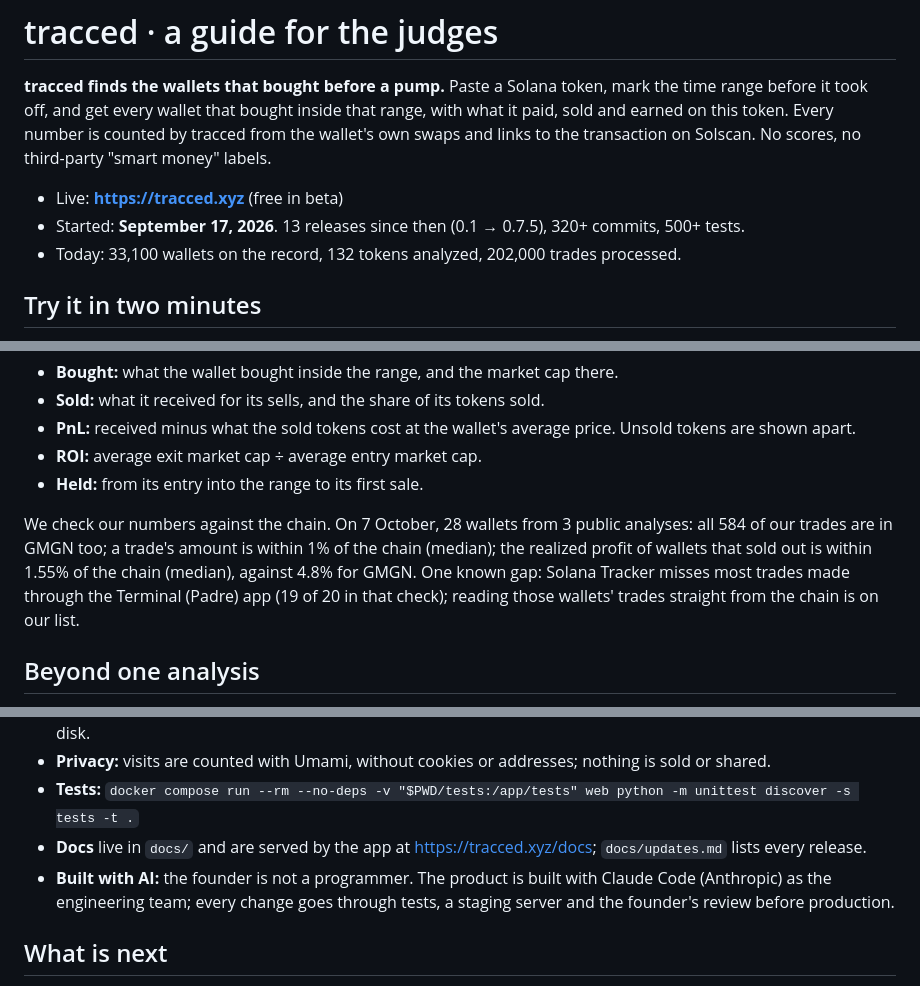
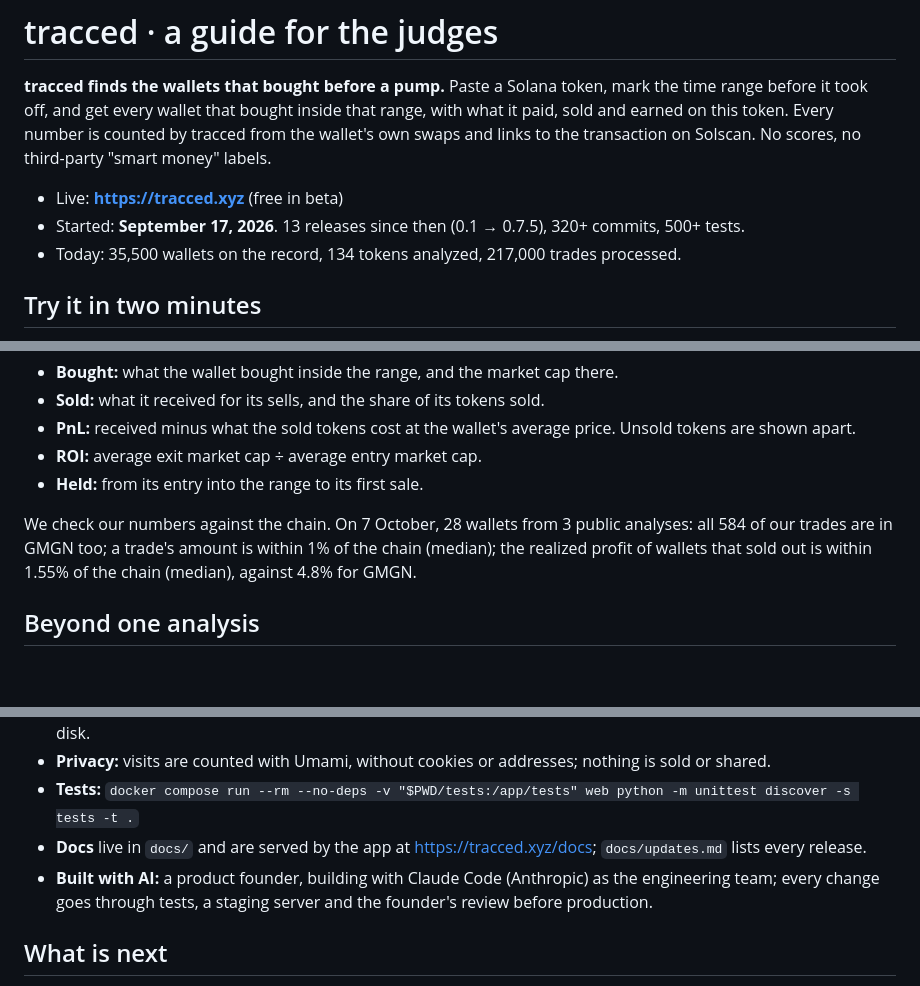
Before and after one commit to mostronton-commits/tracced, a Markdown page: JUDGES.md, 3 parts joined by grey strips. GitHub-like rendering; blank space fills up the shorter version.

Commit message:
JUDGES.md: today's counts, the accuracy check as it stands, the founder as a product founder
Co-Authored-By: Claude Opus 5.5 (1M context) <noreply@anthropic.com>

```diff
--- a/JUDGES.md
+++ b/JUDGES.md
@@ -7,7 +7,7 @@ counted by tracced from the wallet's own swaps and links to the transaction on S
 
 - Live: **https://tracced.xyz** (free in beta)
 - Started: **September 17, 2026**. 13 releases since then (0.1 → 0.7.5), 320+ commits, 500+ tests.
-- Today: 33,100 wallets on the record, 132 tokens analyzed, 202,000 trades processed.
+- Today: 35,500 wallets on the record, 134 tokens analyzed, 217,000 trades processed.
 
 ## Try it in two minutes
 
@@ -50,8 +50,7 @@ token + range ──► Solana Tracker swaps (cached by time span) ──► wal
 
 We check our numbers against the chain. On 7 October, 28 wallets from 3 public analyses: all 584 of our trades are in
 GMGN too; a trade's amount is within 1% of the chain (median); the realized profit of wallets that sold out is within
-1.55% of the chain (median), against 4.8% for GMGN. One known gap: Solana Tracker misses most trades made through the
-Terminal (Padre) app (19 of 20 in that check); reading those wallets' trades straight from the chain is on our list.
+1.55% of the chain (median), against 4.8% for GMGN.
 
 ## Beyond one analysis
 
@@ -76,8 +75,8 @@ Terminal (Padre) app (19 of 20 in that check); reading those wallets' trades str
 - **Privacy:** visits are counted with Umami, without cookies or addresses; nothing is sold or shared.
 - **Tests:** `docker compose run --rm --no-deps -v "$PWD/tests:/app/tests" web python -m unittest discover -s tests -t .`
 - **Docs** live in `docs/` and are served by the app at https://tracced.xyz/docs; `docs/updates.md` lists every release.
-- **Built with AI:** the founder is not a programmer. The product is built with Claude Code (Anthropic) as the
-  engineering team; every change goes through tests, a staging server and the founder's review before production.
+- **Built with AI:** a product founder, building with Claude Code (Anthropic) as the engineering team; every change
+  goes through tests, a staging server and the founder's review before production.
 
 ## What is next
 
```
